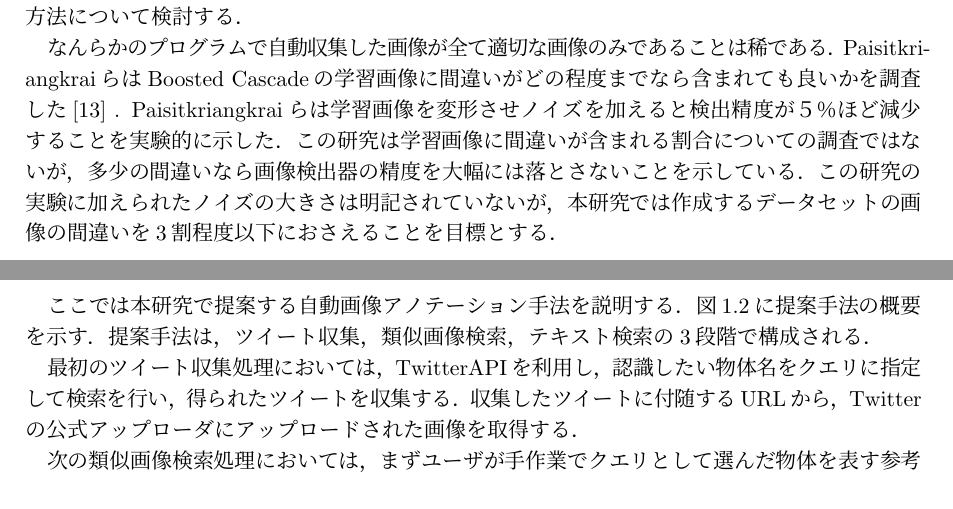
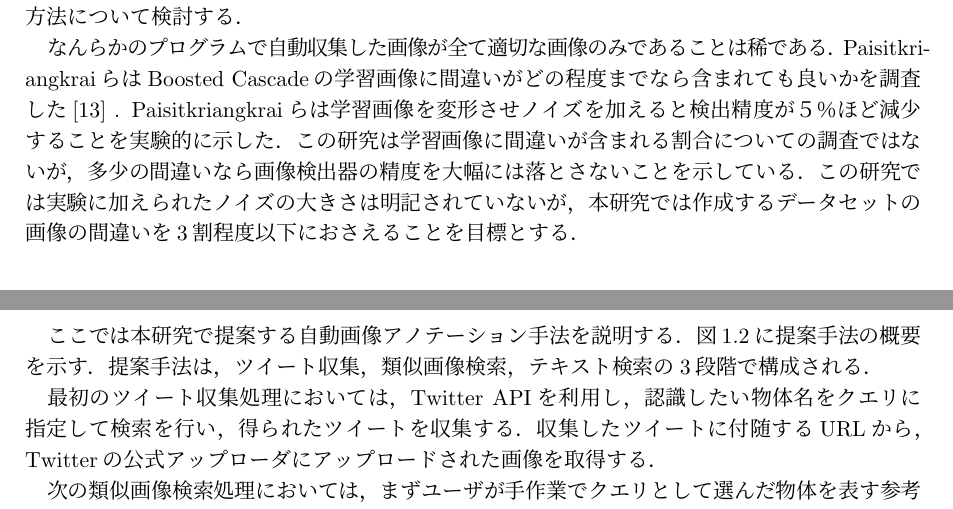
Before and after one commit to niitsuma/fujii-bachelor-thesis, a LaTeX document (main.tex, which reads body.tex): two parts of pages 8 and 10 of 19, joined at a grey line, cut so that both start at the same text. Compiled offline with pLaTeX and dvipdfmx.

Commit message:
niitsuma mod

```diff
--- a/body.tex
+++ b/body.tex
@@ -193,7 +193,7 @@ PaisitkriangkraiらはBoosted Cascadeの学習画像に間違いがどの程度
 Paisitkriangkraiらは学習画像を変形させノイズを加えると検出精度が５％ほど減少することを実験的に示した．
 この研究は学習画像に間違いが含まれる割合についての調査ではないが，多少の間違いなら
 画像検出器の精度を大幅には落とさないことを示している．
-この研究の実験に加えられたノイズの大きさは明記されていないが，
+この研究では実験に加えられたノイズの大きさは明記されていないが，
 本研究では作成するデータセットの画像の間違いを
 3割程度以下におさえることを目標とする．
 %% までの間違いまでなら許容することとする．
@@ -309,7 +309,7 @@ posタガーは単語の並んだ順番を処理する技法でもある．
 %Webから得られた画像と周辺テキストを収集する前処理と，
 %類似画像検索とテキスト検索を用いて得られた画像を選別する処理に分けられる．
 
-最初のツイート収集処理においては，TwitterAPIを利用し，認識したい物体名をクエリに指定して検索を行い，得られたツイートを収集する．
+最初のツイート収集処理においては，Twitter APIを利用し，認識したい物体名をクエリに指定して検索を行い，得られたツイートを収集する．
 収集したツイートに付随するURLから，Twitterの公式アップローダにアップロードされた画像を取得する．
 
 次の類似画像検索処理においては，まずユーザが手作業でクエリとして選んだ物体を表す参考画像を一枚，事前に用意する．
```
Also changed, not shown: fujii.bib (+1 -1 lines), body.tex (4 more changed lines).
